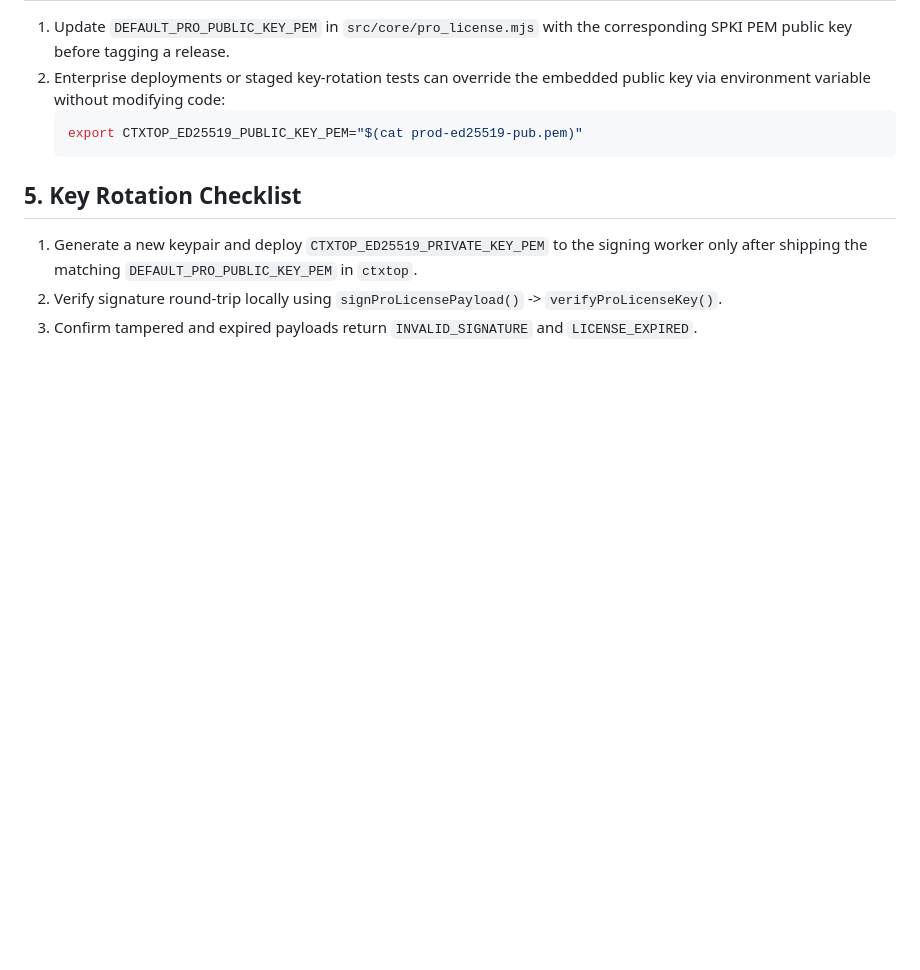
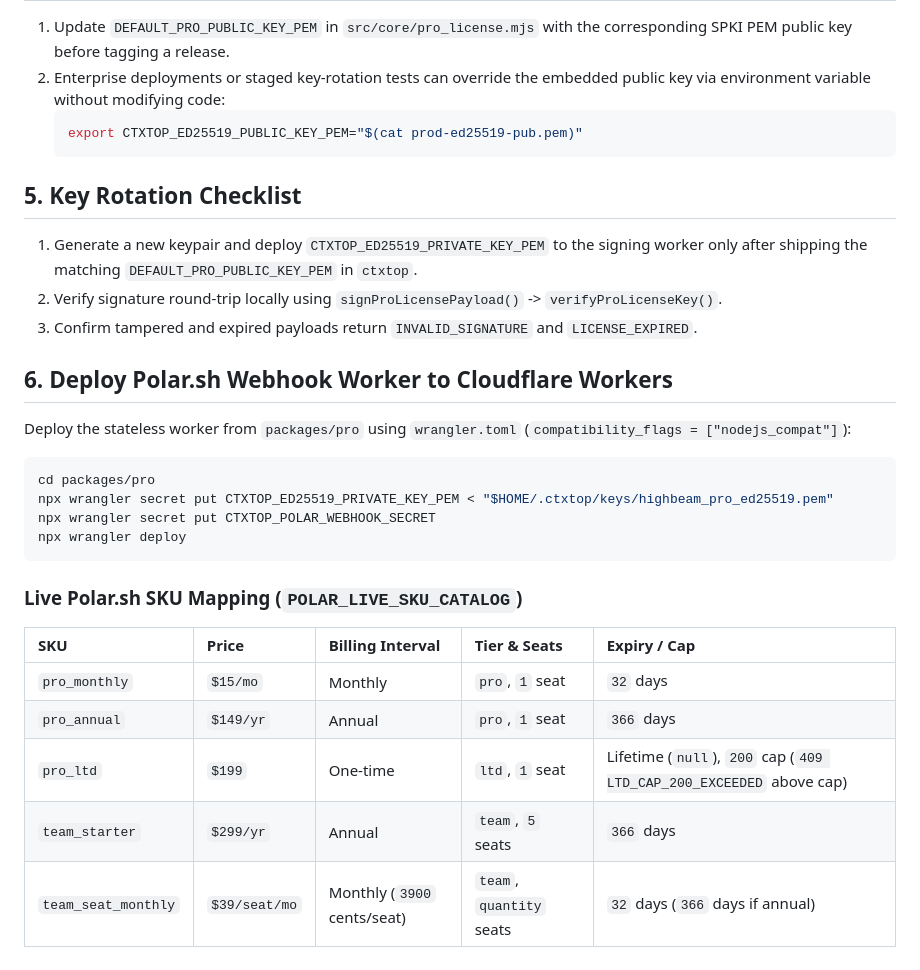
Before and after one commit to Gizzant/context-horizon, a Markdown page: packages/pro/README-SIGNING.md, the part around the change. Rendered like a GitHub page; blank space fills up the shorter version.

Commit message:
feat(commercial): finalize 5-SKU Polar.sh webhook worker, wrangler.toml, and 45s FTS5+TTL demo GIF

````diff
--- a/packages/pro/README-SIGNING.md
+++ b/packages/pro/README-SIGNING.md
@@ -28,3 +28,21 @@ Never commit `CTXTOP_ED25519_PRIVATE_KEY_PEM` to Git or npm tarballs.
 1. Generate a new keypair and deploy `CTXTOP_ED25519_PRIVATE_KEY_PEM` to the signing worker only after shipping the matching `DEFAULT_PRO_PUBLIC_KEY_PEM` in `ctxtop`.
 2. Verify signature round-trip locally using `signProLicensePayload()` -> `verifyProLicenseKey()`.
 3. Confirm tampered and expired payloads return `INVALID_SIGNATURE` and `LICENSE_EXPIRED`.
+
+## 6. Deploy Polar.sh Webhook Worker to Cloudflare Workers
+Deploy the stateless worker from `packages/pro` using `wrangler.toml` (`compatibility_flags = ["nodejs_compat"]`):
+```bash
+cd packages/pro
+npx wrangler secret put CTXTOP_ED25519_PRIVATE_KEY_PEM < "$HOME/.ctxtop/keys/highbeam_pro_ed25519.pem"
+npx wrangler secret put CTXTOP_POLAR_WEBHOOK_SECRET
+npx wrangler deploy
+```
+
+### Live Polar.sh SKU Mapping (`POLAR_LIVE_SKU_CATALOG`)
+| SKU | Price | Billing Interval | Tier & Seats | Expiry / Cap |
+| :--- | :--- | :--- | :--- | :--- |
+| `pro_monthly` | `$15/mo` | Monthly | `pro`, `1` seat | `32` days |
+| `pro_annual` | `$149/yr` | Annual | `pro`, `1` seat | `366` days |
+| `pro_ltd` | `$199` | One-time | `ltd`, `1` seat | Lifetime (`null`), `200` cap (`409 LTD_CAP_200_EXCEEDED` above cap) |
+| `team_starter` | `$299/yr` | Annual | `team`, `5` seats | `366` days |
+| `team_seat_monthly` | `$39/seat/mo` | Monthly (`3900` cents/seat) | `team`, `quantity` seats | `32` days (`366` days if annual) |
````
Also changed, not shown: README.md (+12 -1 lines), assets/hero-fts5-ttl-demo.gif (added), 10 other files.
